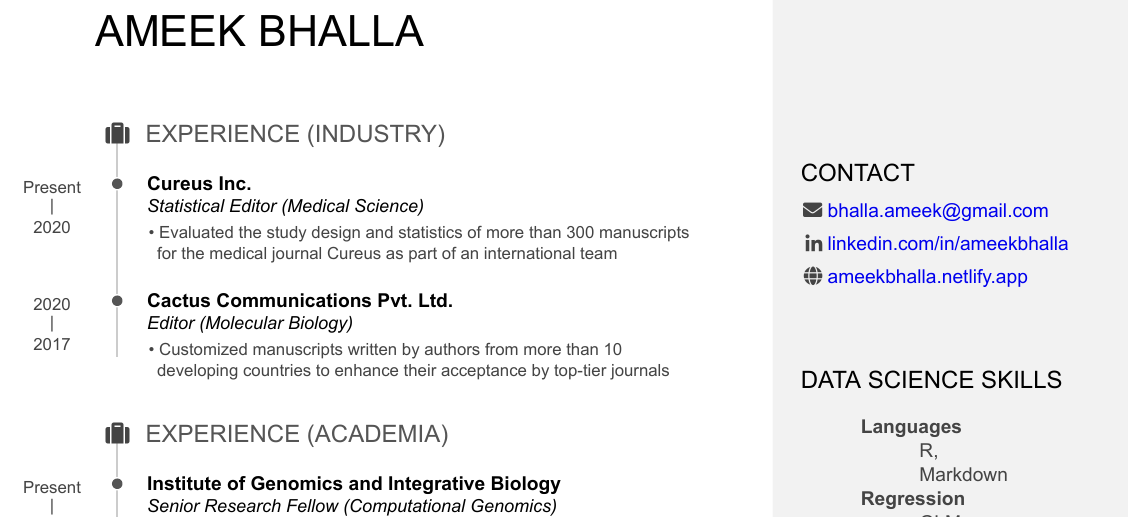
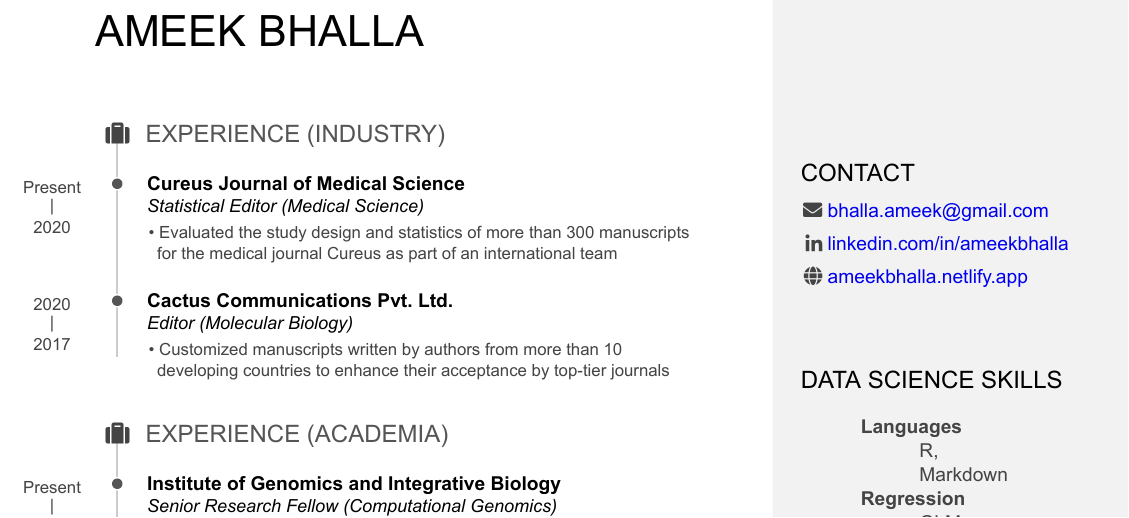
Before and after one commit to ameekbhalla/cv, an R Markdown document (default-style/Ameek_Bhalla_Résumé.Rmd): part of the page, cut so that both start at the same text. The pictures show the output file default-style/Ameek_Bhalla_Résumé.pdf that the author committed with the source.

Commit message:
edited Cureus name

```diff
--- a/default-style/Ameek_Bhalla_Résumé.Rmd
+++ b/default-style/Ameek_Bhalla_Résumé.Rmd
@@ -102,7 +102,7 @@ Last updated `r Sys.Date()`
 
 ## Experience (Industry) {data-icon="suitcase"}
 
-### Cureus Inc.
+### Cureus Journal of Medical Science
 
 *Statistical Editor (Medical Science)*
 
```
Also changed, not shown: default-style/Ameek_Bhalla_Résumé.pdf.
